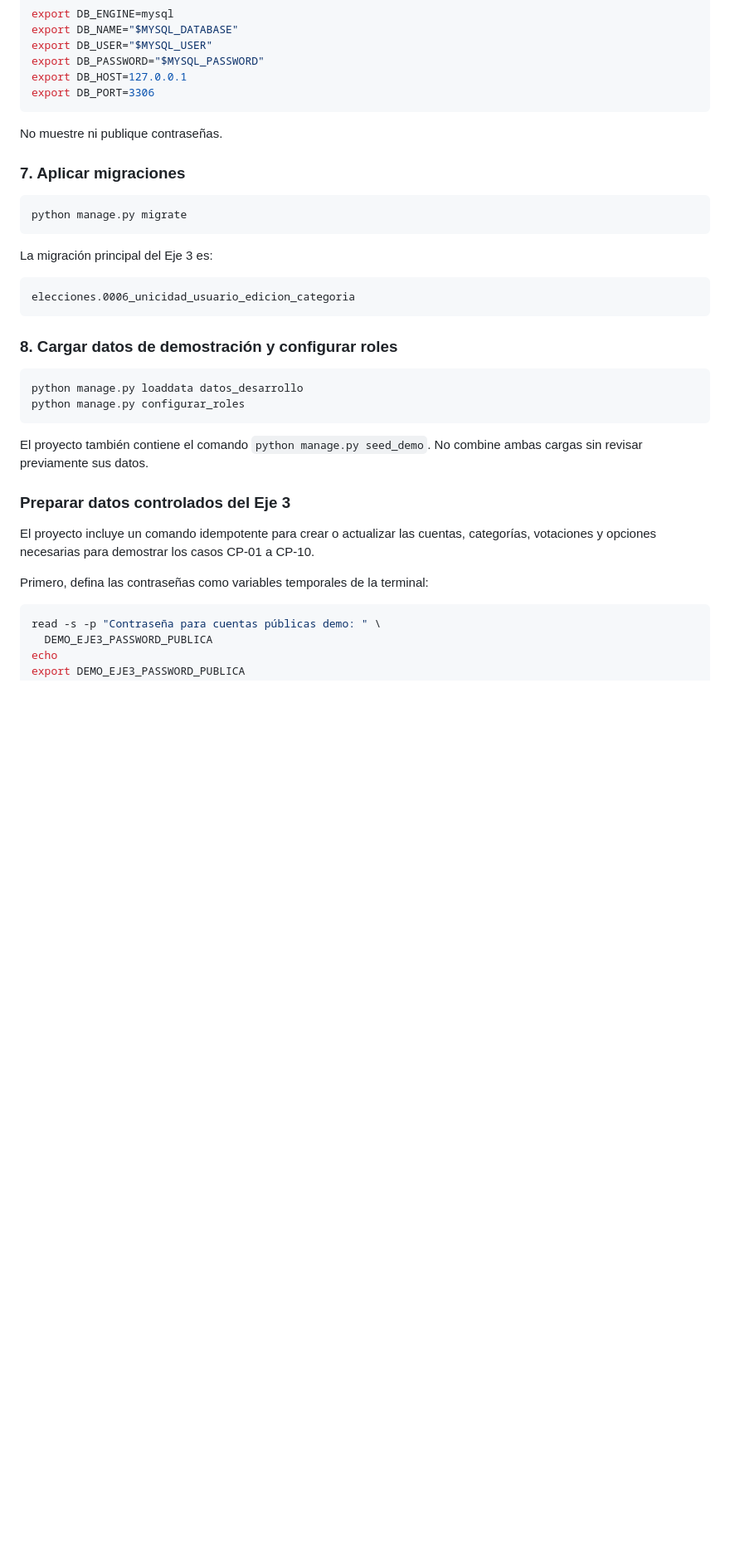
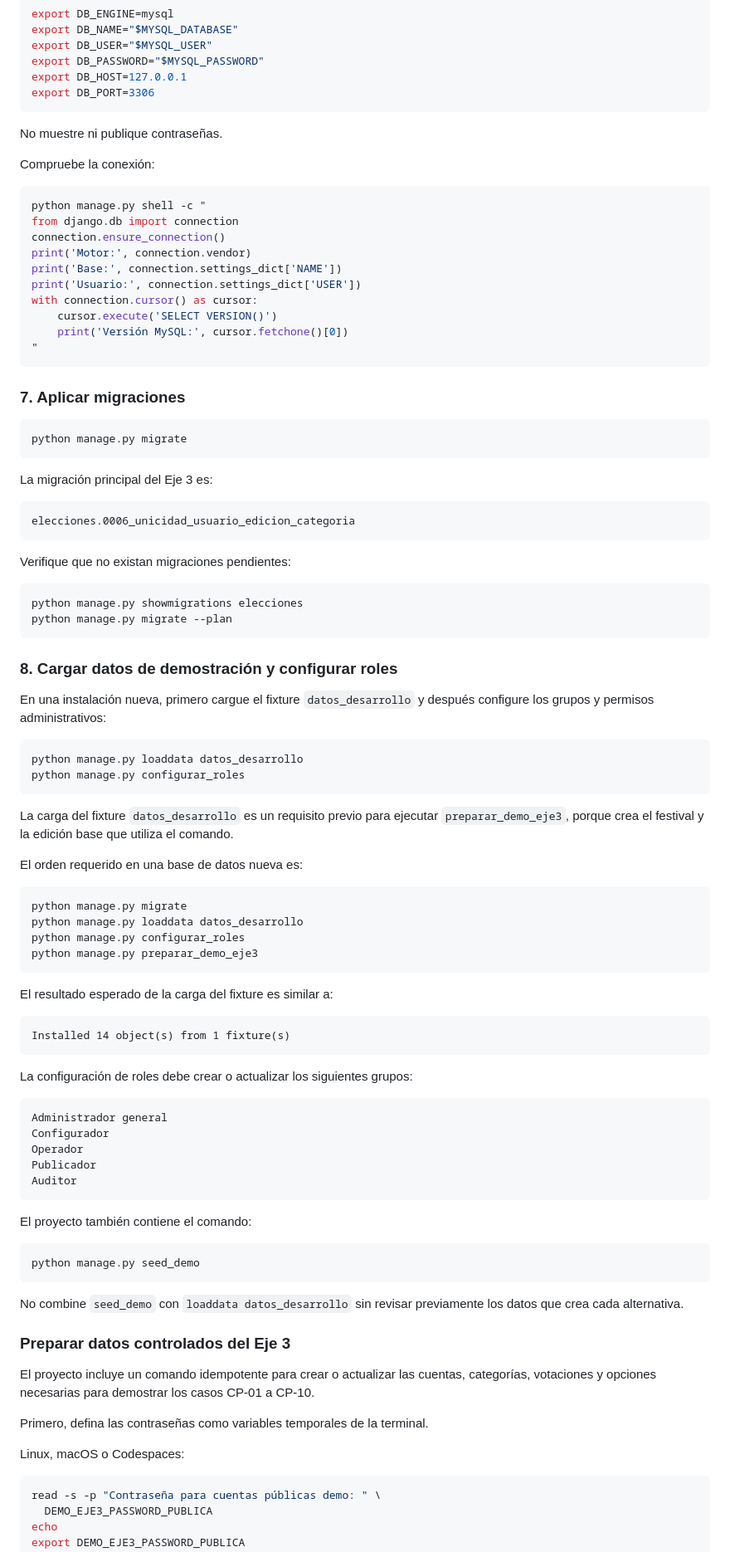
Before and after one commit to jannear2003/festival-votaciones-mvt, a Markdown page: README.md, the part around one of its changes. Shown at 83% size. Rendered like a GitHub page; blank space fills up the shorter version.

Commit message:
docs: completar instalacion local y permisos de pruebas mysql

````diff
--- a/README.md
+++ b/README.md
@@ -207,6 +229,21 @@ export DB_PORT=3306
 
 No muestre ni publique contraseñas.
 
+Compruebe la conexión:
+
+```bash
+python manage.py shell -c "
+from django.db import connection
+connection.ensure_connection()
+print('Motor:', connection.vendor)
+print('Base:', connection.settings_dict['NAME'])
+print('Usuario:', connection.settings_dict['USER'])
+with connection.cursor() as cursor:
+    cursor.execute('SELECT VERSION()')
+    print('Versión MySQL:', cursor.fetchone()[0])
+"
+```
+
 ### 7. Aplicar migraciones
 
 ```bash
@@ -219,20 +256,64 @@ La migración principal del Eje 3 es:
 elecciones.0006_unicidad_usuario_edicion_categoria
 ```
 
+Verifique que no existan migraciones pendientes:
+
+```bash
+python manage.py showmigrations elecciones
+python manage.py migrate --plan
+```
+
 ### 8. Cargar datos de demostración y configurar roles
+
+En una instalación nueva, primero cargue el fixture `datos_desarrollo` y después configure los grupos y permisos administrativos:
 
 ```bash
 python manage.py loaddata datos_desarrollo
 python manage.py configurar_roles
 ```
 
-El proyecto también contiene el comando `python manage.py seed_demo`. No combine ambas cargas sin revisar previamente sus datos.
+La carga del fixture `datos_desarrollo` es un requisito previo para ejecutar `preparar_demo_eje3`, porque crea el festival y la edición base que utiliza el comando.
+
+El orden requerido en una base de datos nueva es:
+
+```bash
+python manage.py migrate
+python manage.py loaddata datos_desarrollo
+python manage.py configurar_roles
+python manage.py preparar_demo_eje3
+```
+
+El resultado esperado de la carga del fixture es similar a:
+
+```text
+Installed 14 object(s) from 1 fixture(s)
+```
+
+La configuración de roles debe crear o actualizar los siguientes grupos:
+
+```text
+Administrador general
+Configurador
+Operador
+Publicador
+Auditor
+```
+
+El proyecto también contiene el comando:
+
+```bash
+python manage.py seed_demo
+```
+
+No combine `seed_demo` con `loaddata datos_desarrollo` sin revisar previamente los datos que crea cada alternativa.
 
 ### Preparar datos controlados del Eje 3
 
 El proyecto incluye un comando idempotente para crear o actualizar las cuentas, categorías, votaciones y opciones necesarias para demostrar los casos CP-01 a CP-10.
 
-Primero, defina las contraseñas como variables temporales de la terminal:
+Primero, defina las contraseñas como variables temporales de la terminal.
+
+Linux, macOS o Codespaces:
 
 ```bash
 read -s -p "Contraseña para cuentas públicas demo: " \
````
Also changed, not shown: other parts of README.md (+76 -4 lines).
